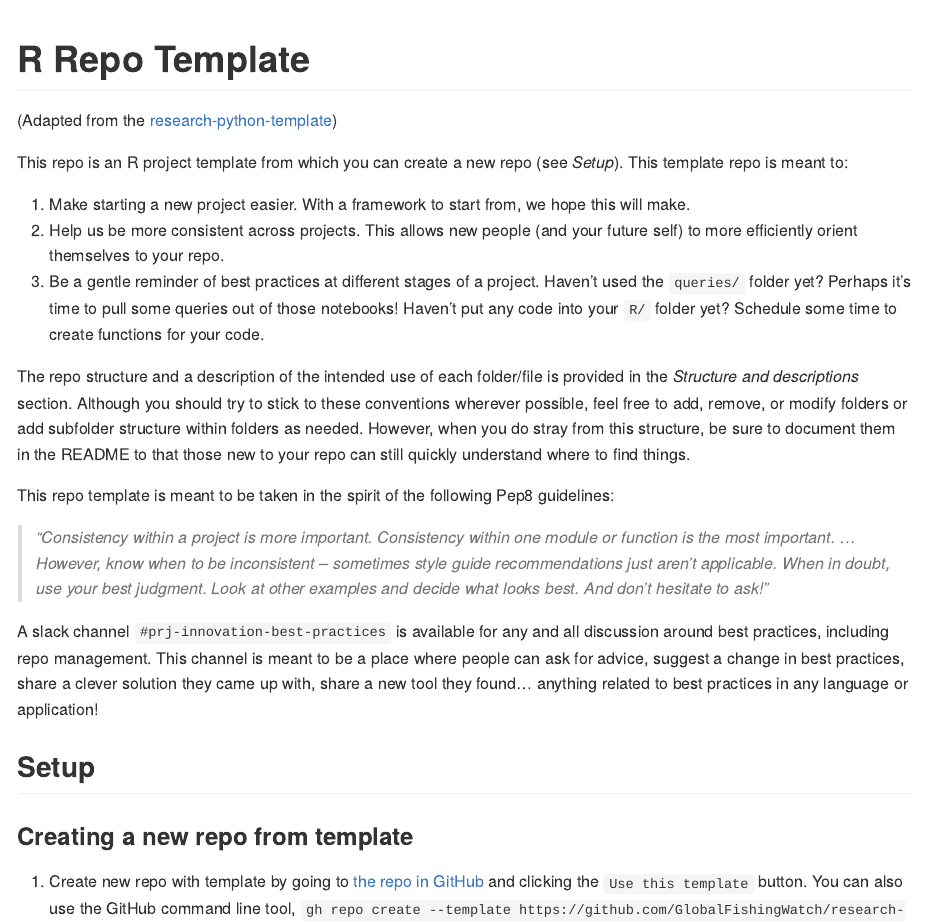
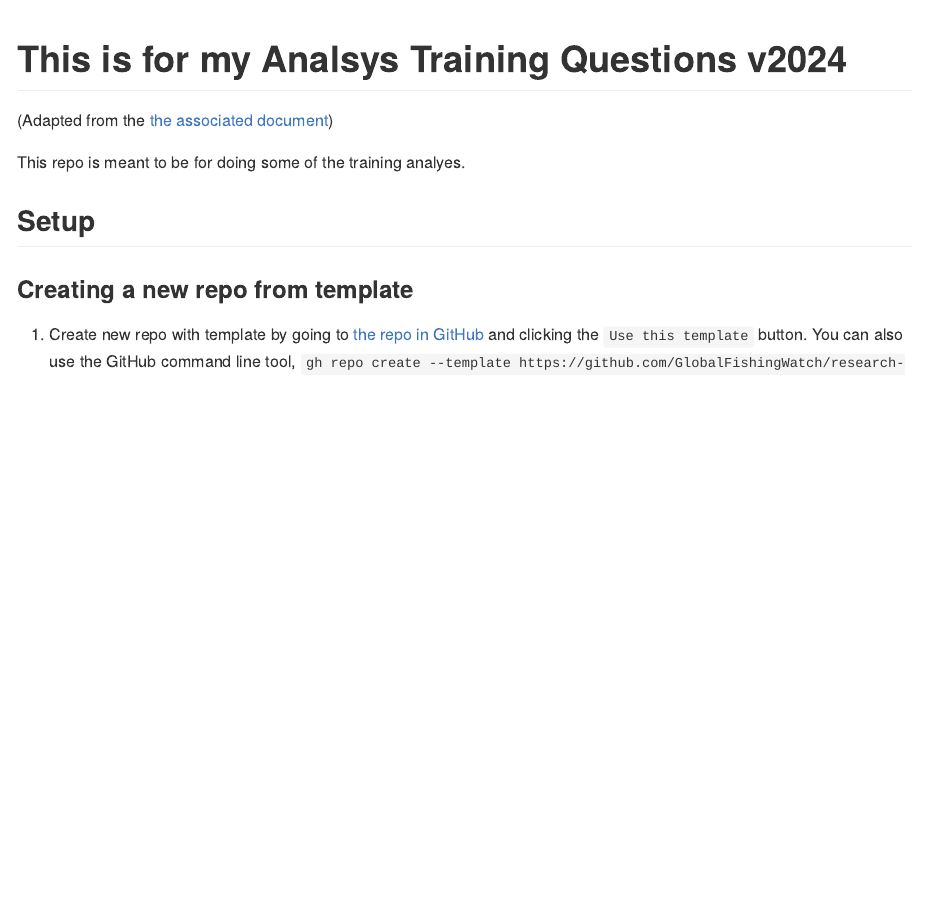
Before and after one commit to GlobalFishingWatch/analysis-training, an R Markdown document (README.Rmd): the page in a window 1100 px wide, from its top. Rendered offline with R 4.5, knitr and Pandoc, with nearby package versions.

Commit message:
First change

````diff
--- a/README.Rmd
+++ b/README.Rmd
@@ -11,23 +11,11 @@ knitr::opts_chunk$set(
 )
 ```
 
-# R Repo Template
+# This is for my Analsys Training Questions v2024
 
-(Adapted from the [research-python-template](https://github.com/GlobalFishingWatch/research-python-template))
+(Adapted from the [the associated document](https://docs.google.com/document/d/1854ZftQ1oNE_W-WQkklmbln-9bRQrnSTOq7AlmGLWcU/edit#heading=h.jdt8ay97uqg7))
 
-This repo is an R project template from which you can create a new repo (see *Setup*). This template repo is meant to:
-
-1. Make starting a new project easier. With a framework to start from, we hope this will make.
-2. Help us be more consistent across projects. This allows new people (and your future self) to more efficiently orient themselves to your repo.
-3. Be a gentle reminder of best practices at different stages of a project. Haven't used the `queries/` folder yet? Perhaps it's time to pull some queries out of those notebooks! Haven't put any code into your `R/` folder yet? Schedule some time to create functions for your code.
-
-The repo structure and a description of the intended use of each folder/file is provided in the *Structure and descriptions* section. Although you should try to stick to these conventions wherever possible, feel free to add, remove, or modify folders or add subfolder structure within folders as needed. However, when you do stray from this structure, be sure to document them in the README to that those new to your repo can still quickly understand where to find things.
-
-This repo template is meant to be taken in the spirit of the following Pep8 guidelines:
-
->*“Consistency within a project is more important. Consistency within one module or function is the most important. ... However, know when to be inconsistent -- sometimes style guide recommendations just aren't applicable. When in doubt, use your best judgment. Look at other examples and decide what looks best. And don't hesitate to ask!”*
-
-A slack channel `#prj-innovation-best-practices` is available for any and all discussion around best practices, including repo management. This channel is meant to be a place where people can ask for advice, suggest a change in best practices, share a clever solution they came up with, share a new tool they found... anything related to best practices in any language or application!
+This repo is meant to be for doing some of the training analyes.
 
 
 ## Setup
````
